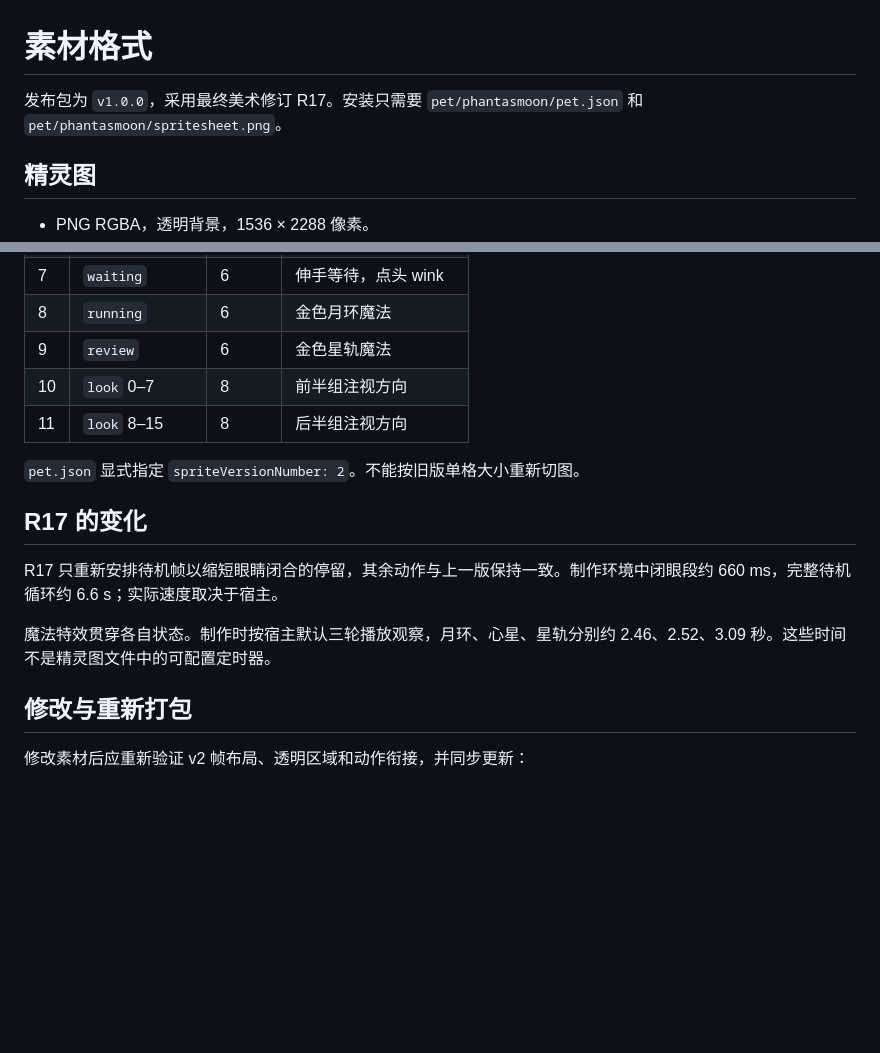
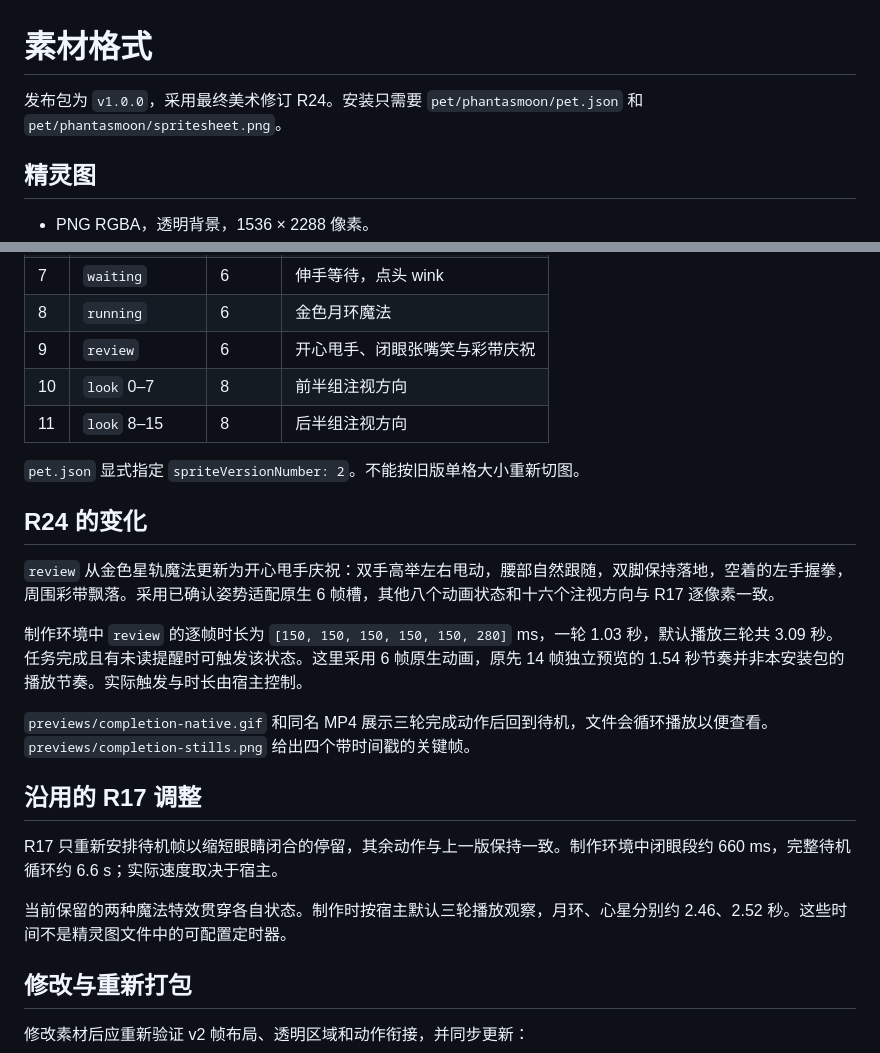
Before and after one commit to Jinn-xiang/arcueid-phantasmoon-codex-pet, a Markdown page: docs/format.md, 2 parts joined by grey strips. Rendered like a GitHub page; blank space fills up the shorter version.

```diff
--- a/docs/format.md
+++ b/docs/format.md
@@ -1,6 +1,6 @@
 # 素材格式
 
-发布包为 `v1.0.0`，采用最终美术修订 R17。安装只需要 `pet/phantasmoon/pet.json` 和 `pet/phantasmoon/spritesheet.png`。
+发布包为 `v1.0.0`，采用最终美术修订 R24。安装只需要 `pet/phantasmoon/pet.json` 和 `pet/phantasmoon/spritesheet.png`。
 
 ## 精灵图
 
@@ -20,17 +20,25 @@
 | 6 | `failed` | 8 | 失落反应，取消微笑 |
 | 7 | `waiting` | 6 | 伸手等待，点头 wink |
 | 8 | `running` | 6 | 金色月环魔法 |
-| 9 | `review` | 6 | 金色星轨魔法 |
+| 9 | `review` | 6 | 开心甩手、闭眼张嘴笑与彩带庆祝 |
 | 10 | `look` 0–7 | 8 | 前半组注视方向 |
 | 11 | `look` 8–15 | 8 | 后半组注视方向 |
 
 `pet.json` 显式指定 `spriteVersionNumber: 2`。不能按旧版单格大小重新切图。
 
-## R17 的变化
+## R24 的变化
+
+`review` 从金色星轨魔法更新为开心甩手庆祝：双手高举左右甩动，腰部自然跟随，双脚保持落地，空着的左手握拳，周围彩带飘落。采用已确认姿势适配原生 6 帧槽，其他八个动画状态和十六个注视方向与 R17 逐像素一致。
+
+制作环境中 `review` 的逐帧时长为 `[150, 150, 150, 150, 150, 280]` ms，一轮 1.03 秒，默认播放三轮共 3.09 秒。任务完成且有未读提醒时可触发该状态。这里采用 6 帧原生动画，原先 14 帧独立预览的 1.54 秒节奏并非本安装包的播放节奏。实际触发与时长由宿主控制。
+
+`previews/completion-native.gif` 和同名 MP4 展示三轮完成动作后回到待机，文件会循环播放以便查看。`previews/completion-stills.png` 给出四个带时间戳的关键帧。
+
+## 沿用的 R17 调整
 
 R17 只重新安排待机帧以缩短眼睛闭合的停留，其余动作与上一版保持一致。制作环境中闭眼段约 660 ms，完整待机循环约 6.6 s；实际速度取决于宿主。
 
-魔法特效贯穿各自状态。制作时按宿主默认三轮播放观察，月环、心星、星轨分别约 2.46、2.52、3.09 秒。这些时间不是精灵图文件中的可配置定时器。
+当前保留的两种魔法特效贯穿各自状态。制作时按宿主默认三轮播放观察，月环、心星分别约 2.46、2.52 秒。这些时间不是精灵图文件中的可配置定时器。
 
 ## 修改与重新打包
 
```
Also changed, not shown: README.md (+22 -13 lines), previews/completion-native.gif (added), previews/completion-stills.png (added), previews/idle.gif, 9 other files.
